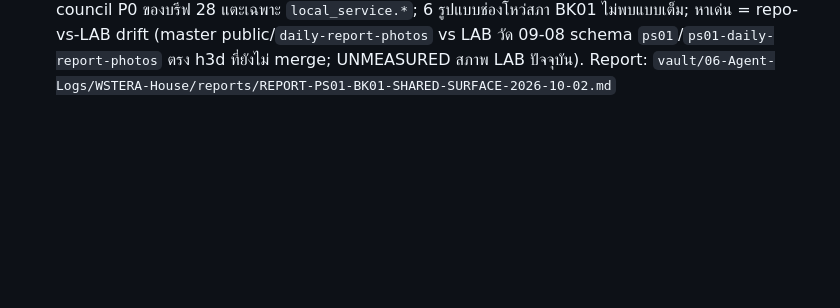
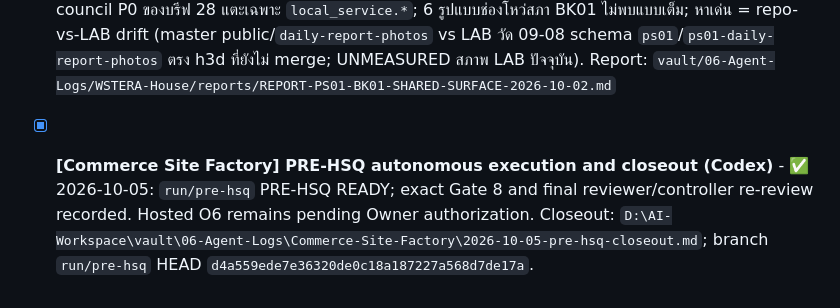
Before and after one commit to Gutumrod/agent-task-board, a Markdown page: TASKS.md, the part around the change. Rendered like a GitHub page; blank space fills up the shorter version.

Commit message:
tasks: close commerce site factory pre-hsq

```diff
--- a/TASKS.md
+++ b/TASKS.md
@@ -115,3 +115,7 @@
 - [x] **[WSTERA House] HOUSE-PRE-MAC-MOVE-001 archive + Mac setup checklist (Codex)** - ✅ 2026-09-25: vault `WSTERA-House/REPORT-CODEX-PRE-MAC-MOVE-2026-09-25.md`; archive 968 text files, checklist 9 products; Owner ยังต้องจัด secret และเลือก Hermes primary; ประเด็น raw log ใน Git history อยู่ในรายงาน
 - [x] **[WSTERA House] HOUSE-UNBLOCK-LIVE-WINDOW-20260928 source pack (Codex)** - ✅ Steps 1–4 source-level: rollback PGlite 36/36, issuer tests 6/6 + hook 6/6 + store/rollback 8/8, storage grant PGlite 10/10, H3D checker pinned/runbook ready. PARTIAL overall: no LAB; independent review, executable live capture, Owner window, and BK01 storage integration remain. Report: `vault/06-Agent-Logs/WSTERA-House/reports/REPORT-CODEX-HOUSE-UNBLOCK-LIVE-WINDOW-2026-09-28.md`
 - [x] **[WSTERA House] HOUSE-PS01-BK01-SHARED-SURFACE — บรีฟ 29 ตรวจพื้นผิวร่วม BK01↔PS01 อ่านอย่างเดียว (Qwen Code)** - ✅ 2026-10-01: verdict บรีฟ 28 ไม่มีข้อใดพัง PS01 — PS01 (Gutumrod/pawspace @ fcf7a55 + ยืนยันซ้ำ 9324ca4/c169e5d) ใช้ `local_service` = ศูนย์, ไฟล์ council P0 ของบรีฟ 28 แตะเฉพาะ `local_service.*`; 6 รูปแบบช่องโหว่สภา BK01 ไม่พบแบบเต็ม; หาเด่น = repo-vs-LAB drift (master public/`daily-report-photos` vs LAB วัด 09-08 schema `ps01`/`ps01-daily-report-photos` ตรง h3d ที่ยังไม่ merge; UNMEASURED สภาพ LAB ปัจจุบัน). Report: `vault/06-Agent-Logs/WSTERA-House/reports/REPORT-PS01-BK01-SHARED-SURFACE-2026-10-02.md`
+
+
+
+- [x] **[Commerce Site Factory] PRE-HSQ autonomous execution and closeout (Codex)** - ✅ 2026-10-05: `run/pre-hsq` PRE-HSQ READY; exact Gate 8 and final reviewer/controller re-review recorded. Hosted O6 remains pending Owner authorization. Closeout: `D:\AI-Workspace\vault\06-Agent-Logs\Commerce-Site-Factory\2026-10-05-pre-hsq-closeout.md`; branch `run/pre-hsq` HEAD `d4a559ede7e36320de0c18a187227a568d7de17a`.
```
